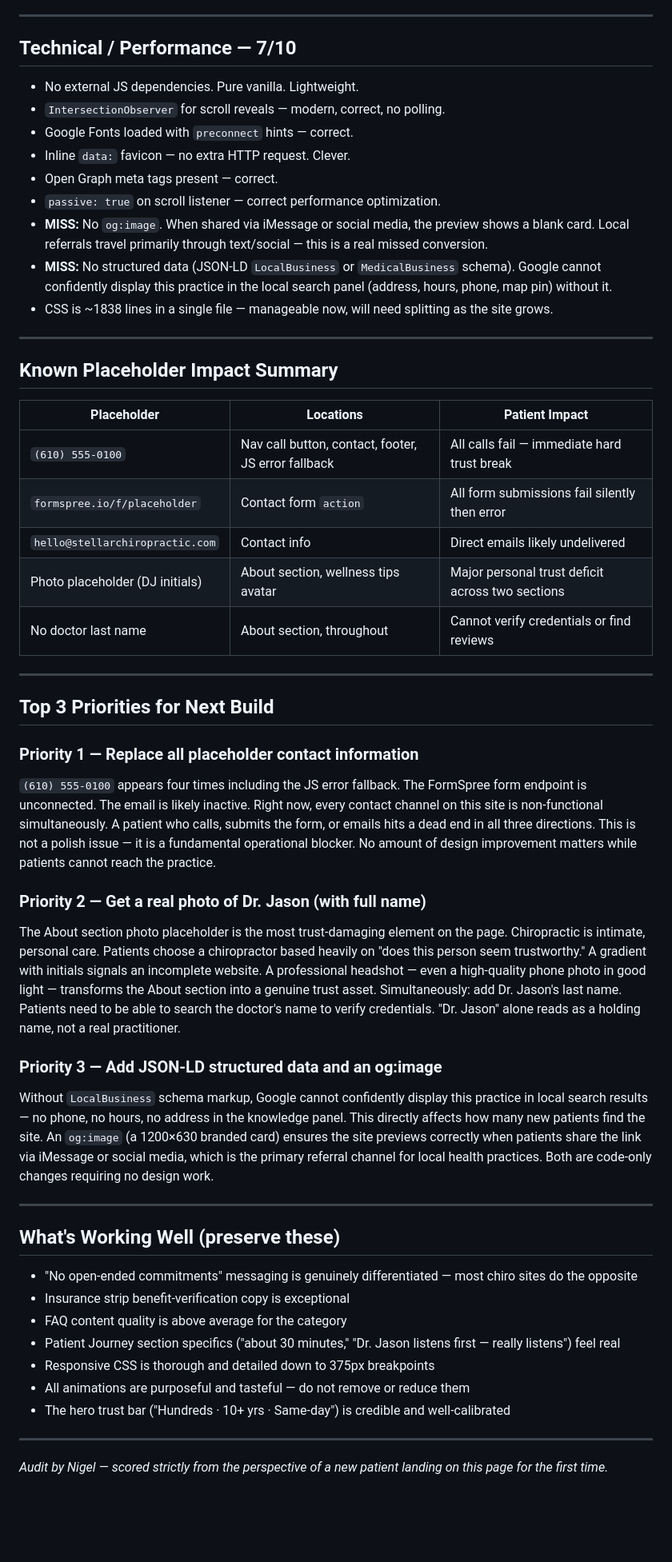
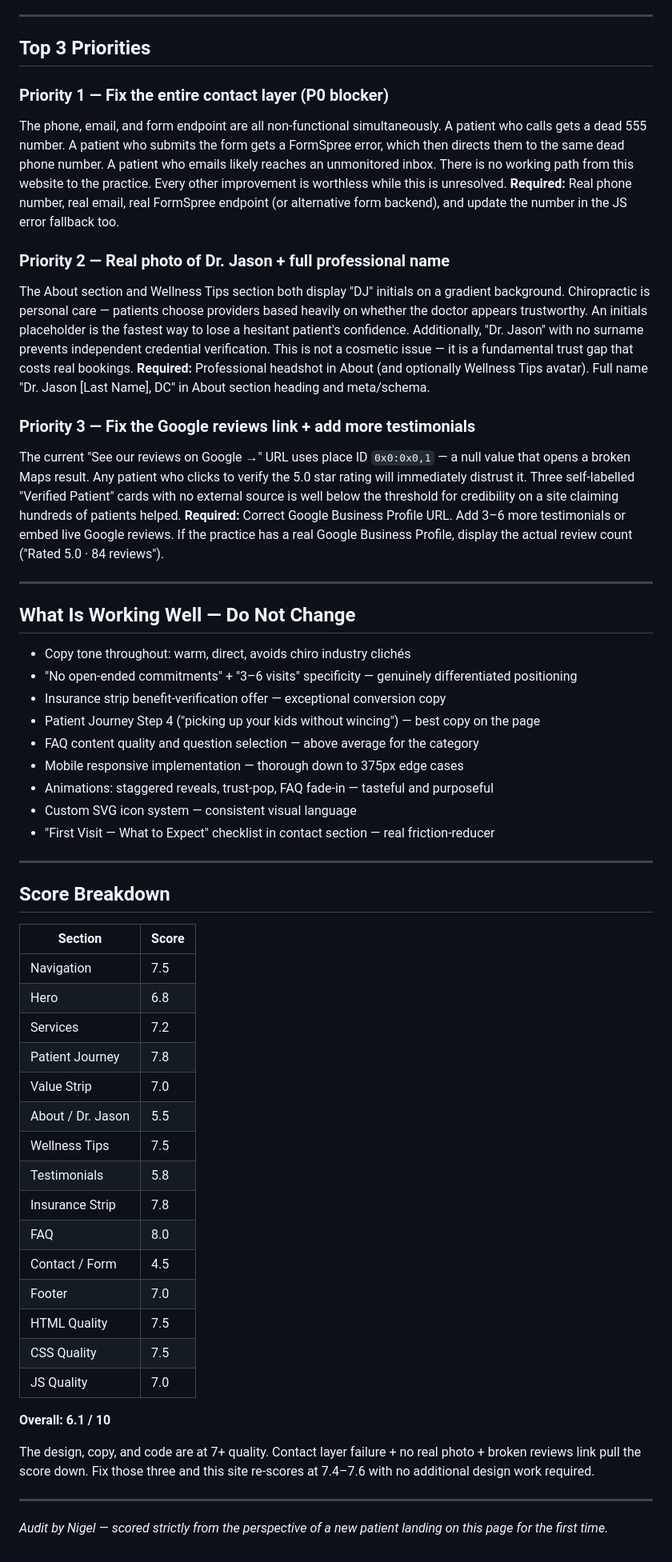
Before and after one commit to zed0minat0r/chiro-site, a Markdown page: AUDIT.md, the part around one of its changes. Shown at 80% size. Drawn GitHub-style; blank space fills up the shorter version.

Commit message:
Nigel audit 2026-04-04: score 6.1/10 — full section-by-section review

```diff
--- a/AUDIT.md
+++ b/AUDIT.md
@@ -128,52 +174,59 @@ This site is meaningfully better than most local chiropractic practices — the
 
 ---
 
-## Technical / Performance — 7/10
-- No external JS dependencies. Pure vanilla. Lightweight.
-- `IntersectionObserver` for scroll reveals — modern, correct, no polling.
-- Google Fonts loaded with `preconnect` hints — correct.
-- Inline `data:` favicon — no extra HTTP request. Clever.
-- Open Graph meta tags present — correct.
-- `passive: true` on scroll listener — correct performance optimization.
-- **MISS:** No `og:image`. When shared via iMessage or social media, the preview shows a blank card. Local referrals travel primarily through text/social — this is a real missed conversion.
-- **MISS:** No structured data (JSON-LD `LocalBusiness` or `MedicalBusiness` schema). Google cannot confidently display this practice in the local search panel (address, hours, phone, map pin) without it.
-- CSS is ~1838 lines in a single file — manageable now, will need splitting as the site grows.
+## Top 3 Priorities
+
+### Priority 1 — Fix the entire contact layer (P0 blocker)
+The phone, email, and form endpoint are all non-functional simultaneously. A patient who calls gets a dead 555 number. A patient who submits the form gets a FormSpree error, which then directs them to the same dead phone number. A patient who emails likely reaches an unmonitored inbox. There is no working path from this website to the practice. Every other improvement is worthless while this is unresolved.
+**Required:** Real phone number, real email, real FormSpree endpoint (or alternative form backend), and update the number in the JS error fallback too.
+
+### Priority 2 — Real photo of Dr. Jason + full professional name
+The About section and Wellness Tips section both display "DJ" initials on a gradient background. Chiropractic is personal care — patients choose providers based heavily on whether the doctor appears trustworthy. An initials placeholder is the fastest way to lose a hesitant patient's confidence. Additionally, "Dr. Jason" with no surname prevents independent credential verification. This is not a cosmetic issue — it is a fundamental trust gap that costs real bookings.
+**Required:** Professional headshot in About (and optionally Wellness Tips avatar). Full name "Dr. Jason [Last Name], DC" in About section heading and meta/schema.
+
+### Priority 3 — Fix the Google reviews link + add more testimonials
+The current "See our reviews on Google →" URL uses place ID `0x0:0x0,1` — a null value that opens a broken Maps result. Any patient who clicks to verify the 5.0 star rating will immediately distrust it. Three self-labelled "Verified Patient" cards with no external source is well below the threshold for credibility on a site claiming hundreds of patients helped.
+**Required:** Correct Google Business Profile URL. Add 3–6 more testimonials or embed live Google reviews. If the practice has a real Google Business Profile, display the actual review count ("Rated 5.0 · 84 reviews").
 
 ---
 
-## Known Placeholder Impact Summary
-| Placeholder | Locations | Patient Impact |
-|---|---|---|
-| `(610) 555-0100` | Nav call button, contact, footer, JS error fallback | All calls fail — immediate hard trust break |
-| `formspree.io/f/placeholder` | Contact form `action` | All form submissions fail silently then error |
-| `hello@stellarchiropractic.com` | Contact info | Direct emails likely undelivered |
-| Photo placeholder (DJ initials) | About section, wellness tips avatar | Major personal trust deficit across two sections |
-| No doctor last name | About section, throughout | Cannot verify credentials or find reviews |
+## What Is Working Well — Do Not Change
+
+- Copy tone throughout: warm, direct, avoids chiro industry clichés
+- "No open-ended commitments" + "3–6 visits" specificity — genuinely differentiated positioning
+- Insurance strip benefit-verification offer — exceptional conversion copy
+- Patient Journey Step 4 ("picking up your kids without wincing") — best copy on the page
+- FAQ content quality and question selection — above average for the category
+- Mobile responsive implementation — thorough down to 375px edge cases
+- Animations: staggered reveals, trust-pop, FAQ fade-in — tasteful and purposeful
+- Custom SVG icon system — consistent visual language
+- "First Visit — What to Expect" checklist in contact section — real friction-reducer
 
 ---
 
-## Top 3 Priorities for Next Build
+## Score Breakdown
 
-### Priority 1 — Replace all placeholder contact information
-`(610) 555-0100` appears four times including the JS error fallback. The FormSpree form endpoint is unconnected. The email is likely inactive. Right now, every contact channel on this site is non-functional simultaneously. A patient who calls, submits the form, or emails hits a dead end in all three directions. This is not a polish issue — it is a fundamental operational blocker. No amount of design improvement matters while patients cannot reach the practice.
+| Section | Score |
+|---|---|
+| Navigation | 7.5 |
+| Hero | 6.8 |
+| Services | 7.2 |
+| Patient Journey | 7.8 |
+| Value Strip | 7.0 |
+| About / Dr. Jason | 5.5 |
+| Wellness Tips | 7.5 |
+| Testimonials | 5.8 |
+| Insurance Strip | 7.8 |
+| FAQ | 8.0 |
+| Contact / Form | 4.5 |
+| Footer | 7.0 |
+| HTML Quality | 7.5 |
+| CSS Quality | 7.5 |
+| JS Quality | 7.0 |
 
-### Priority 2 — Get a real photo of Dr. Jason (with full name)
-The About section photo placeholder is the most trust-damaging element on the page. Chiropractic is intimate, personal care. Patients choose a chiropractor based heavily on "does this person seem trustworthy." A gradient with initials signals an incomplete website. A professional headshot — even a high-quality phone photo in good light — transforms the About section into a genuine trust asset. Simultaneously: add Dr. Jason's last name. Patients need to be able to search the doctor's name to verify credentials. "Dr. Jason" alone reads as a holding name, not a real practitioner.
+**Overall: 6.1 / 10**
 
-### Priority 3 — Add JSON-LD structured data and an og:image
-Without `LocalBusiness` schema markup, Google cannot confidently display this practice in local search results — no phone, no hours, no address in the knowledge panel. This directly affects how many new patients find the site. An `og:image` (a 1200×630 branded card) ensures the site previews correctly when patients share the link via iMessage or social media, which is the primary referral channel for local health practices. Both are code-only changes requiring no design work.
+The design, copy, and code are at 7+ quality. Contact layer failure + no real photo + broken reviews link pull the score down. Fix those three and this site re-scores at 7.4–7.6 with no additional design work required.
 
 ---
-
-## What's Working Well (preserve these)
-- "No open-ended commitments" messaging is genuinely differentiated — most chiro sites do the opposite
-- Insurance strip benefit-verification copy is exceptional
-- FAQ content quality is above average for the category
-- Patient Journey section specifics ("about 30 minutes," "Dr. Jason listens first — really listens") feel real
-- Responsive CSS is thorough and detailed down to 375px breakpoints
-- All animations are purposeful and tasteful — do not remove or reduce them
-- The hero trust bar ("Hundreds · 10+ yrs · Same-day") is credible and well-calibrated
-
----
-
 *Audit by Nigel — scored strictly from the perspective of a new patient landing on this page for the first time.*
```
Also changed, not shown: other parts of AUDIT.md (+141 -95 lines).
